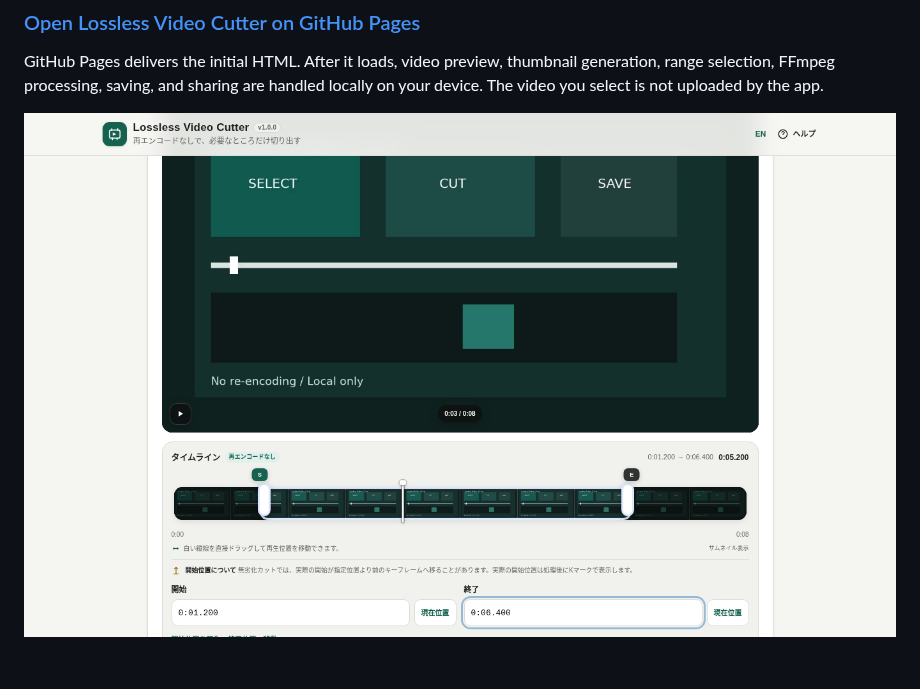
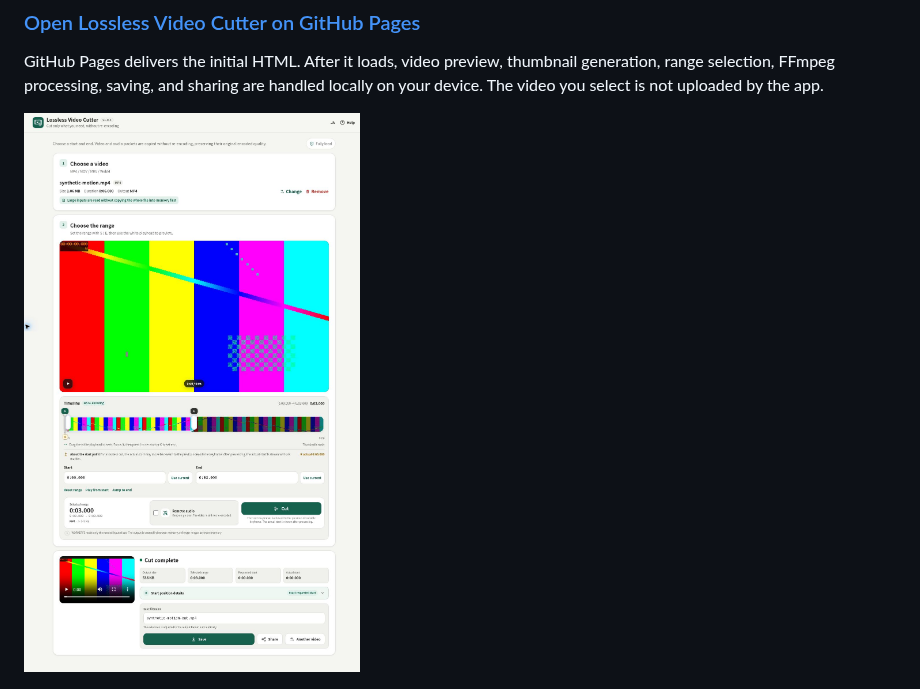
Before and after one commit to ttomohisa/htmlapps-lossless-video-cutter, a Markdown page: README.md, the part around the change. GitHub-like rendering; pictures changed too: assets/screenshot-en.png (added).

Commit message:
Add verified English video cutting screenshot

```diff
--- a/README.md
+++ b/README.md
@@ -14,7 +14,7 @@ A privacy-focused, single-HTML video cutter that trims supported videos **withou
 
 GitHub Pages delivers the initial HTML. After it loads, video preview, thumbnail generation, range selection, FFmpeg processing, saving, and sharing are handled locally on your device. The video you select is not uploaded by the app.
 
-![Lossless Video Cutter with a selected video range on the editing timeline](assets/screenshot.png)
+![Lossless Video Cutter English interface showing a completed three-second cut of a synthetic video](assets/screenshot-en.png)
 
 <p align="center"><img src="assets/screenshot-mobile.png" alt="Lossless Video Cutter on a mobile viewport" width="390"></p>
 
```
Also changed, not shown: CHANGELOG.md (+1 -1 lines).
